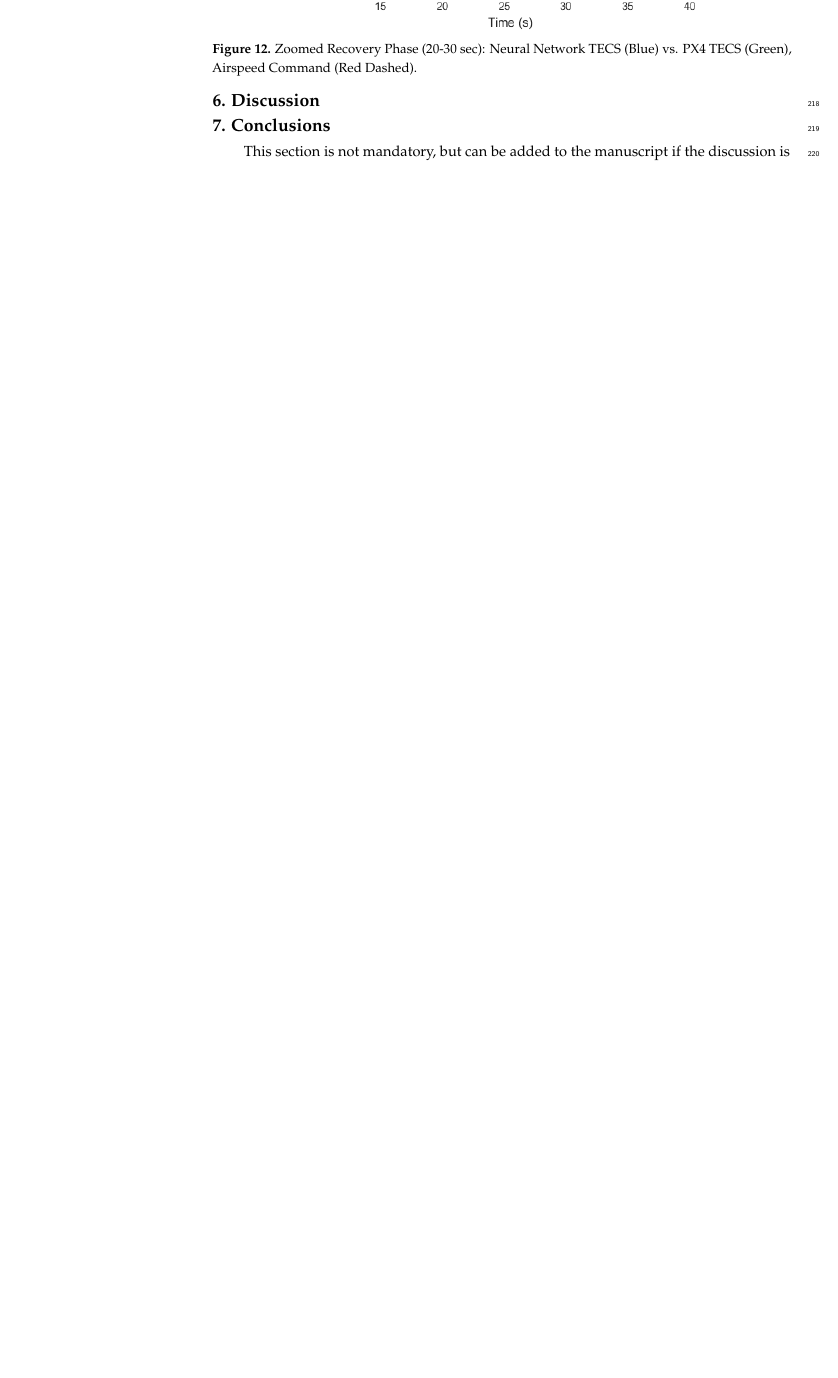
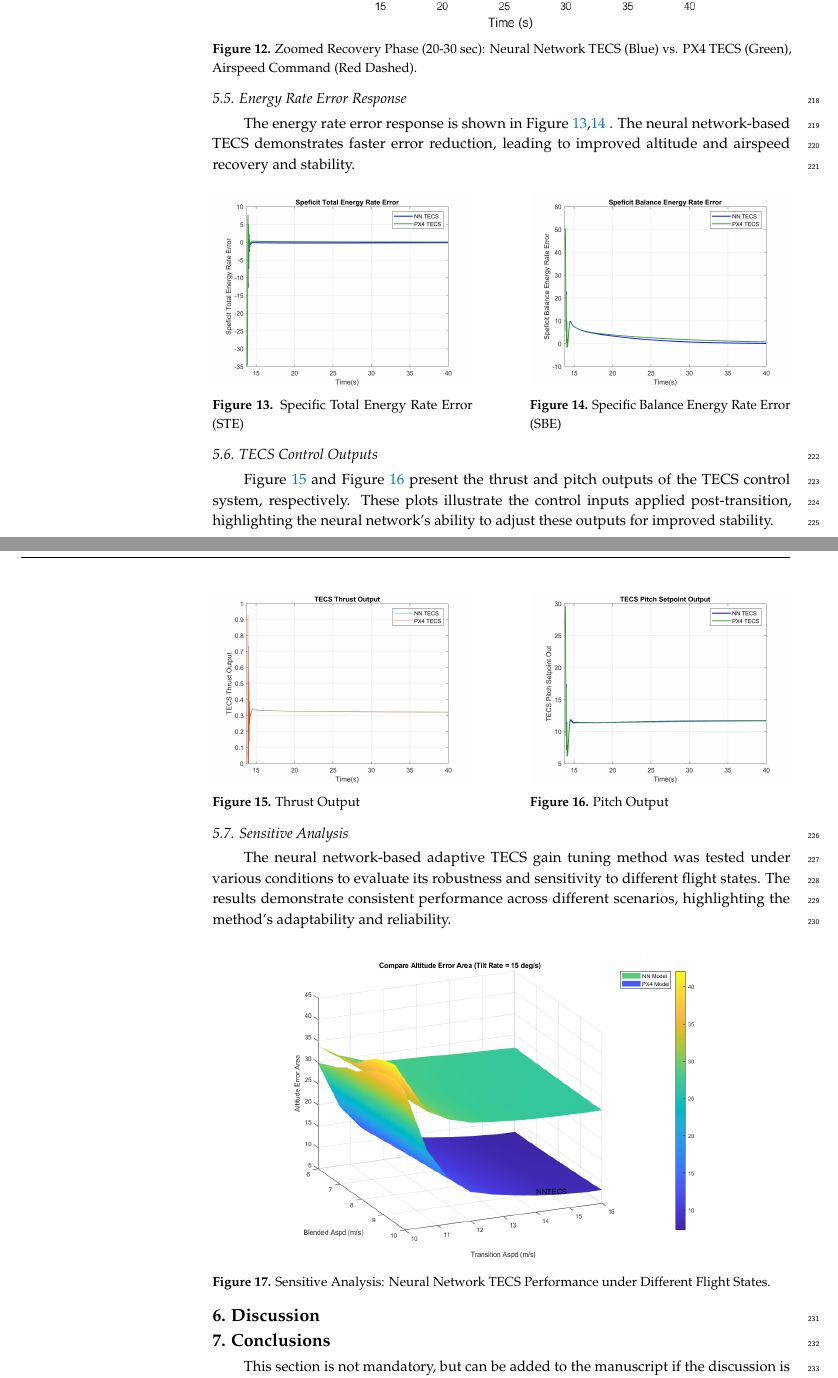
Before and after one commit to gnc-chlee/NN_paper_mdpi, a LaTeX paper (template.tex): part of page 10 of 12 before the commit and two parts of pages 10 and 11 of 13 after it, the two joined at a grey line, cut so that both start at the same text, the shorter picture padded with empty space. Compiled offline with pdfLaTeX.

Commit message:
update template files to include new figures and improve document structure

```diff
--- a/template.tex
+++ b/template.tex
@@ -201,6 +201,7 @@ $^{2}$ \quad Department of Drone and Robotics, Sejong Cyber University; sjnbae@g
 \usepackage{float}
 \usepackage{graphicx}
 \usepackage{subcaption} % Required for the subfigure environment
+\usepackage{adjustbox} % minipage 정렬을 위해 추가
 %%%%%%%%%%%%%%%%%%%%%%%%%%%%%%%%%%%%%%%%%%
 \begin{document}
 
@@ -567,6 +573,55 @@ Figure \ref{fig:full_airspeed} presents the airspeed response during the simulat
     \label{fig:zoomed_airspeed}
 \end{figure}
 
+\subsection{Energy Rate Error Response}
+The energy rate error response is shown in Figure \ref{fig:ste_rate_error},\ref{fig:sbe_rate_error} . The neural network-based TECS demonstrates faster error reduction, leading to improved altitude and airspeed recovery and stability.
+\begin{figure}[H]
+    \centering
+    \begin{minipage}{0.45\textwidth}
+        \centering
+        \includegraphics[width=\linewidth]{ste_rate_error_plot.png}
+        \captionof{figure}{Specific Total Energy Rate Error (STE)}
+        \label{fig:ste_rate_error}
+    \end{minipage}
+    \hfill
+    \begin{minipage}{0.45\textwidth}
+        \centering
+        \includegraphics[width=\linewidth]{sbe_rate_error_plot.png}
+        \captionof{figure}{Specific Balance Energy Rate Error (SBE)}
+        \label{fig:sbe_rate_error}
+    \end{minipage}
+\end{figure}
+
+\subsection{TECS Control Outputs}
+Figure \ref{fig:thrust_output} and Figure \ref{fig:pitch_output} present the thrust and pitch outputs of the TECS control system, respectively. These plots illustrate the control inputs applied post-transition, highlighting the neural network's ability to adjust these outputs for improved stability.
+
+\begin{figure}[H]
+    \centering
+    \begin{minipage}{0.45\textwidth}
+        \centering
+        \includegraphics[width=\linewidth]{thrust_output_plot.png}
+        \captionof{figure}{Thrust Output}
+        \label{fig:thrust_output}
+    \end{minipage}
+    \hfill
+    \begin{minipage}{0.45\textwidth}
+        \centering
+        \includegraphics[width=\linewidth]{pitch_output_plot.png}
+        \captionof{figure}{Pitch Output}
+        \label{fig:pitch_output}
+    \end{minipage}
+\end{figure}
+
+
+\subsection{Sensitive Analysis}
+The neural network-based adaptive TECS gain tuning method was tested under various conditions to evaluate its robustness and sensitivity to different flight states. The results demonstrate consistent performance across different scenarios, highlighting the method's adaptability and reliability.
+
+\begin{figure}[H]
+    \centering
+    \includegraphics[width=0.8\textwidth]{sensitive_analysis.png}
+    \caption{Sensitive Analysis: Neural Network TECS Performance under Different Flight States.}
+    \label{fig:sensitive_analysis}
+\end{figure}
 
 %%%%%%%%%%%%%%%%%%%%%%%%%%%%%%%%%%%%%%%%%%
 \section{Discussion}
```
Also changed, not shown: pitch_output_plot.png (added), sbe_rate_error_plot.png (added), sensitive_analysis.png (added), ste_rate_error_plot.png (added), template.pdf, thrust_output_plot.png (added), template.tex (11 more changed lines), 6 other files.
